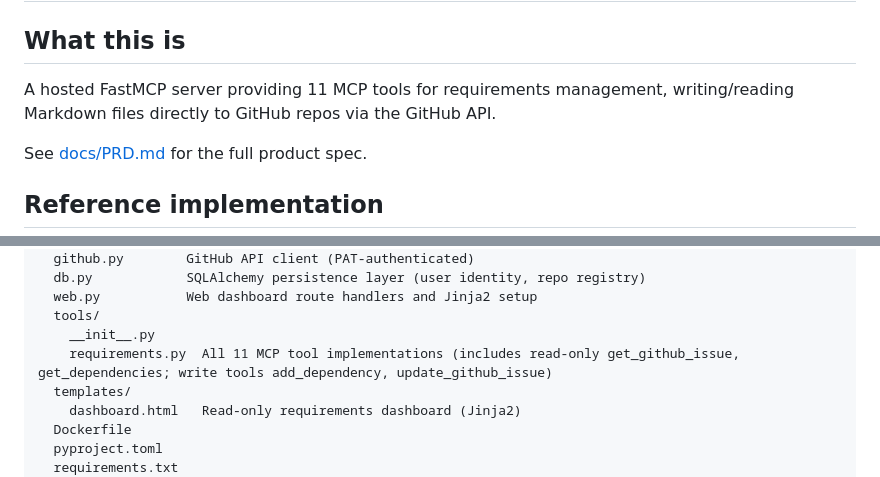
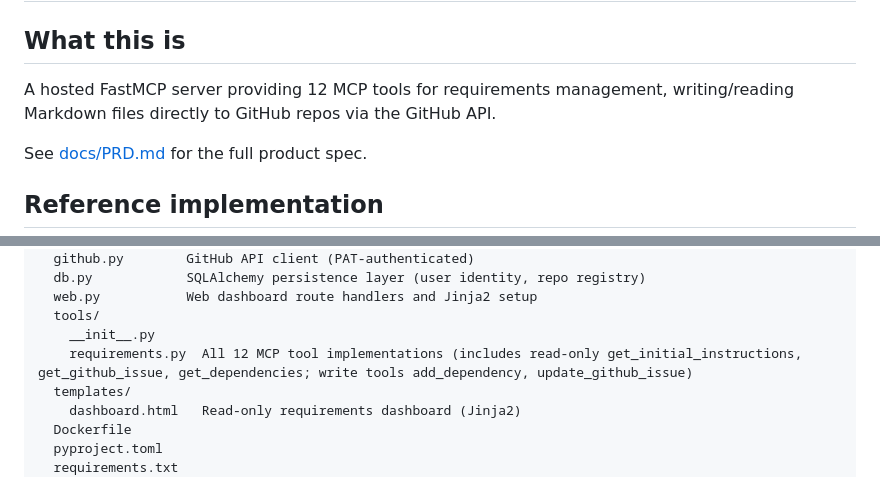
Before and after one commit to alexsiri7/lachesis, a Markdown page: CLAUDE.md, 2 parts joined by grey strips. Rendered like a GitHub page.

```diff
--- a/CLAUDE.md
+++ b/CLAUDE.md
@@ -2,7 +2,7 @@
 
 ## What this is
 
-A hosted FastMCP server providing 11 MCP tools for requirements management, writing/reading Markdown files directly to GitHub repos via the GitHub API.
+A hosted FastMCP server providing 12 MCP tools for requirements management, writing/reading Markdown files directly to GitHub repos via the GitHub API.
 
 See [docs/PRD.md](docs/PRD.md) for the full product spec.
 
@@ -36,7 +36,7 @@ mcp/               FastMCP app (mirrors kindred/mcp/)
   web.py           Web dashboard route handlers and Jinja2 setup
   tools/
     __init__.py
-    requirements.py  All 11 MCP tool implementations (includes read-only get_github_issue, get_dependencies; write tools add_dependency, update_github_issue)
+    requirements.py  All 12 MCP tool implementations (includes read-only get_initial_instructions, get_github_issue, get_dependencies; write tools add_dependency, update_github_issue)
   templates/
     dashboard.html   Read-only requirements dashboard (Jinja2)
   Dockerfile
```
Also changed, not shown: docs/PRD.md (+13 -3 lines).
